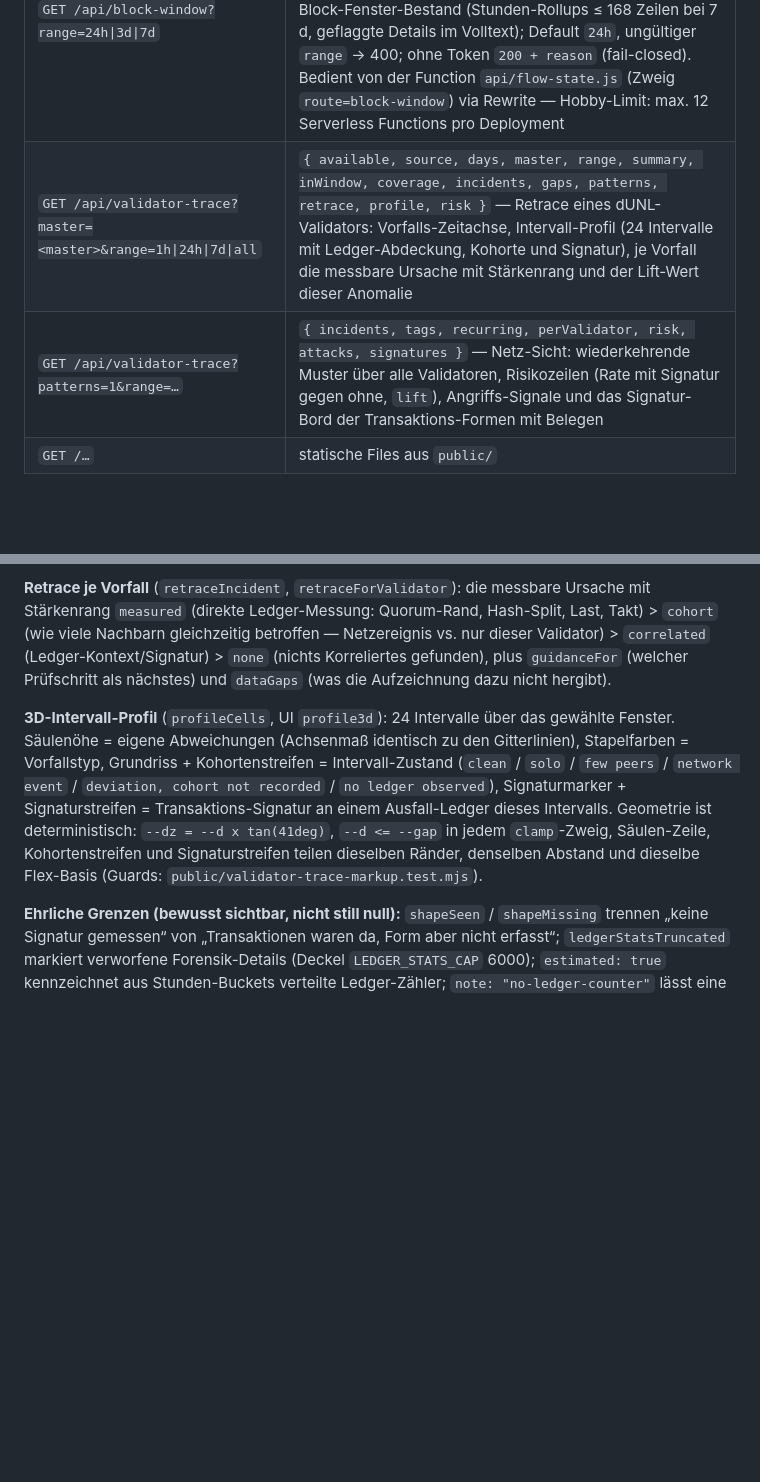
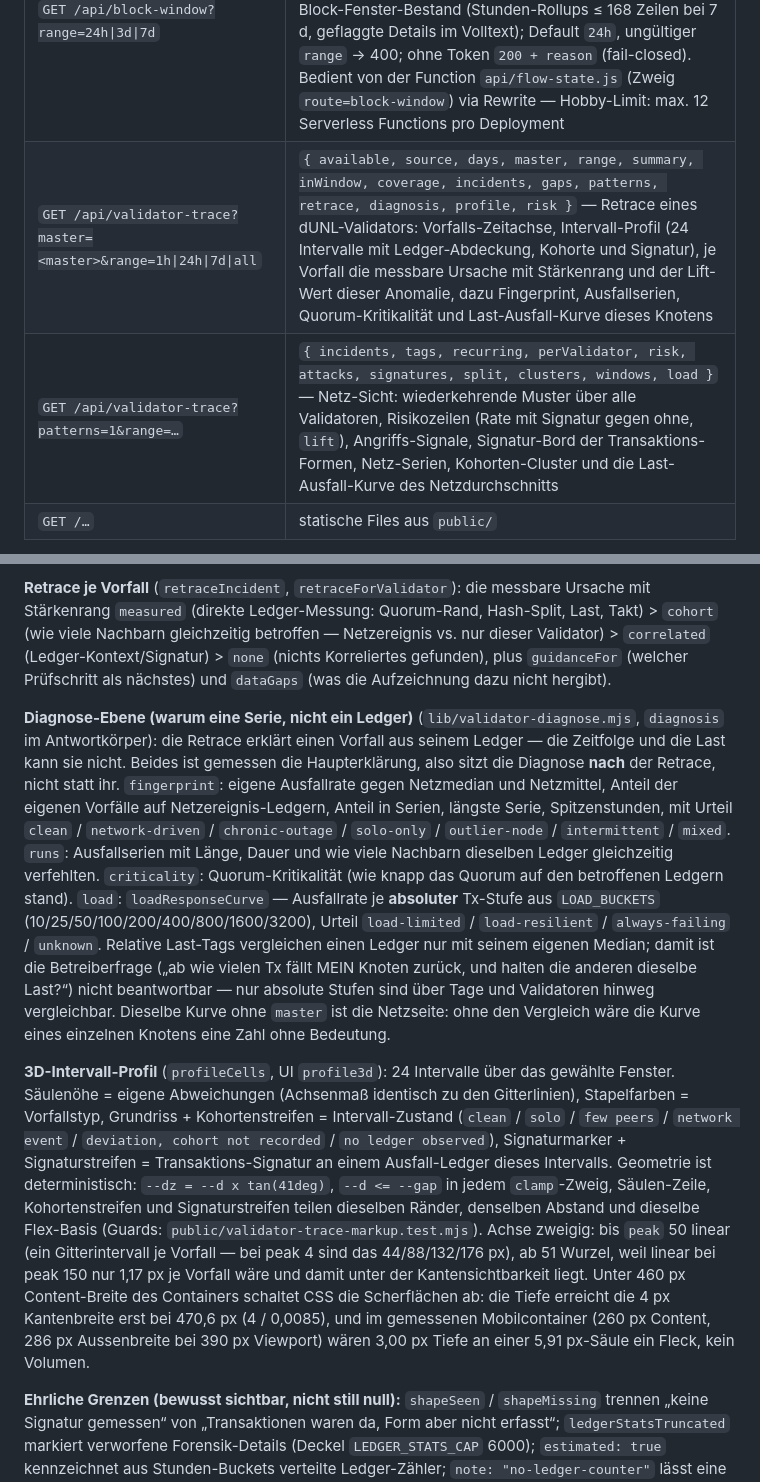
Before and after one commit to Krypto-Whitehat/honeypot-xrpl, a Markdown page: README.md, 2 parts joined by grey strips. Drawn GitHub-style; blank space fills up the shorter version.

Commit message:
README: Diagnose-Ebene, zweigige Achse und die neuen Netz-Felder dokumentiert
- API-Tabelle: diagnosis im Validator-Response, split/clusters/windows/load im Patterns-Response
- neuer Abschnitt "Diagnose-Ebene": Fingerprint mit Urteilen, Ausfallserien, Quorum-
  Kritikalitaet, loadResponseCurve ueber absolute Tx-Stufen (LOAD_BUCKETS) und warum relative
  Last-Tags die Betreiberfrage nicht beantworten
- 3D-Abschnitt: Achse bis peak 50 linear, ab 51 Wurzel (begruendet mit 44/88/132/176 px und
  1,17 px bei peak 150) und die Mobilregel unter 460 px Content-Breite

```diff
--- a/README.md
+++ b/README.md
@@ -140,8 +140,8 @@ Monitor und Server können in zwei Terminals parallel laufen; der Server pollt
 | `GET /api/flow-state` | `{ cursor, updatedAt, validatedIndex, clusters: [{ id, label, roles, rolesByAddress, edges, totalDrops, txCount, distinctAccounts, firstSeen, lastSeen, fieldsCapped? }] }` — normalisierte Projektion des persistierten Flow-States (serverseitig baitLabels-gefiltert, Top-200, 7-Tage-Fenster, 30 Tage für Cluster mit Betrugsevidenz — `FLOW_STATE_MALICIOUS_RETENTION_MS`); `fieldsCapped: true` nur wenn die Write-Pfad-Feldkappe (`FLOW_STATE_MEMBER_CAP` 300) `memberAddresses` gekürzt hat — `distinctAccounts` bleibt der je gesehene WAHRE Bestand (monoton, `lib/ledger-walk.mjs` mergeCluster; Vergleich bait-inklusiv vor dem STILL-Filter); ohne Token `200 + reason` (fail-closed) |
 | `GET /api/flow-state?route=archive&address=…&from=…&to=…&range=30d\|90d` | `{ address, from, to, hops: [{ from, to, type, amountDrops, txHash, ledgerSeq }], truncated, queryDays, range? }` — Rückwärts-Replay über die Flow-Archiv-Tages-Chunks; `type` je Hop seit Kritik-Runde 3 (Parität zum Live-Kantenvertrag); `range` steuert die Lese-Tiefe (30 d = 1 Block, 90 d = 3 Blöcke nötig — bei Default-Kappe 2 ehrlich `truncated: true` + `queryDays: 62`); ungültiger `range` → 400 |
 | `GET /api/block-window?range=24h\|3d\|7d` | `{ range, from, to, updatedAt, buckets: [{ t, blocks, txns, flaggedBlocks, maxSeverity }], flagged: [{ i, t, n, f: [{ from, to, type, amountDrops, txHash, ledgerSeq }] }], cursor, validatedIndex }` — rollender Block-Fenster-Bestand (Stunden-Rollups ≤ 168 Zeilen bei 7 d, geflaggte Details im Volltext); Default `24h`, ungültiger `range` → 400; ohne Token `200 + reason` (fail-closed). Bedient von der Function `api/flow-state.js` (Zweig `route=block-window`) via Rewrite — Hobby-Limit: max. 12 Serverless Functions pro Deployment |
-| `GET /api/validator-trace?master=<master>&range=1h\|24h\|7d\|all` | `{ available, source, days, master, range, summary, inWindow, coverage, incidents, gaps, patterns, retrace, profile, risk }` — Retrace eines dUNL-Validators: Vorfalls-Zeitachse, Intervall-Profil (24 Intervalle mit Ledger-Abdeckung, Kohorte und Signatur), je Vorfall die messbare Ursache mit Stärkenrang und der Lift-Wert dieser Anomalie |
-| `GET /api/validator-trace?patterns=1&range=…` | `{ incidents, tags, recurring, perValidator, risk, attacks, signatures }` — Netz-Sicht: wiederkehrende Muster über alle Validatoren, Risikozeilen (Rate mit Signatur gegen ohne, `lift`), Angriffs-Signale und das Signatur-Bord der Transaktions-Formen mit Belegen |
+| `GET /api/validator-trace?master=<master>&range=1h\|24h\|7d\|all` | `{ available, source, days, master, range, summary, inWindow, coverage, incidents, gaps, patterns, retrace, diagnosis, profile, risk }` — Retrace eines dUNL-Validators: Vorfalls-Zeitachse, Intervall-Profil (24 Intervalle mit Ledger-Abdeckung, Kohorte und Signatur), je Vorfall die messbare Ursache mit Stärkenrang und der Lift-Wert dieser Anomalie, dazu Fingerprint, Ausfallserien, Quorum-Kritikalität und Last-Ausfall-Kurve dieses Knotens |
+| `GET /api/validator-trace?patterns=1&range=…` | `{ incidents, tags, recurring, perValidator, risk, attacks, signatures, split, clusters, windows, load }` — Netz-Sicht: wiederkehrende Muster über alle Validatoren, Risikozeilen (Rate mit Signatur gegen ohne, `lift`), Angriffs-Signale, Signatur-Bord der Transaktions-Formen, Netz-Serien, Kohorten-Cluster und die Last-Ausfall-Kurve des Netzdurchschnitts |
 | `GET /…`           | statische Files aus `public/` |
 
 **Datenquellen der Endpunkte (Doku 2026-10-04):** `/api/threats`, `/api/stats`
@@ -237,6 +237,22 @@ nur dieser Validator) > `correlated` (Ledger-Kontext/Signatur) > `none` (nichts
 Korreliertes gefunden), plus `guidanceFor` (welcher Prüfschritt als nächstes) und
 `dataGaps` (was die Aufzeichnung dazu nicht hergibt).
 
+**Diagnose-Ebene (warum eine Serie, nicht ein Ledger)** (`lib/validator-diagnose.mjs`, `diagnosis`
+im Antwortkörper): die Retrace erklärt einen Vorfall aus seinem Ledger — die Zeitfolge und die
+Last kann sie nicht. Beides ist gemessen die Haupterklärung, also sitzt die Diagnose **nach**
+der Retrace, nicht statt ihr. `fingerprint`: eigene Ausfallrate gegen Netzmedian und Netzmittel,
+Anteil der eigenen Vorfälle auf Netzereignis-Ledgern, Anteil in Serien, längste Serie,
+Spitzenstunden, mit Urteil `clean` / `network-driven` / `chronic-outage` / `solo-only` /
+`outlier-node` / `intermittent` / `mixed`. `runs`: Ausfallserien mit Länge, Dauer und wie viele
+Nachbarn dieselben Ledger gleichzeitig verfehlten. `criticality`: Quorum-Kritikalität (wie knapp
+das Quorum auf den betroffenen Ledgern stand). `load`: `loadResponseCurve` — Ausfallrate je
+**absoluter** Tx-Stufe aus `LOAD_BUCKETS` (10/25/50/100/200/400/800/1600/3200), Urteil
+`load-limited` / `load-resilient` / `always-failing` / `unknown`. Relative Last-Tags vergleichen
+einen Ledger nur mit seinem eigenen Median; damit ist die Betreiberfrage („ab wie vielen Tx fällt
+MEIN Knoten zurück, und halten die anderen dieselbe Last?“) nicht beantwortbar — nur absolute
+Stufen sind über Tage und Validatoren hinweg vergleichbar. Dieselbe Kurve ohne `master` ist die
+Netzseite: ohne den Vergleich wäre die Kurve eines einzelnen Knotens eine Zahl ohne Bedeutung.
+
 **3D-Intervall-Profil** (`profileCells`, UI `profile3d`): 24 Intervalle über das
 gewählte Fenster. Säulenöhe = eigene Abweichungen (Achsenmaß identisch zu den
 Gitterlinien), Stapelfarben = Vorfallstyp, Grundriss + Kohortenstreifen =
@@ -246,7 +262,12 @@ Signaturstreifen = Transaktions-Signatur an einem Ausfall-Ledger dieses Interval
 Geometrie ist deterministisch: `--dz = --d x tan(41deg)`, `--d <= --gap` in jedem
 `clamp`-Zweig, Säulen-Zeile, Kohortenstreifen und Signaturstreifen teilen dieselben
 Ränder, denselben Abstand und dieselbe Flex-Basis (Guards:
-`public/validator-trace-markup.test.mjs`).
+`public/validator-trace-markup.test.mjs`). Achse zweigig: bis `peak` 50 linear (ein Gitterintervall
+je Vorfall — bei peak 4 sind das 44/88/132/176 px), ab 51 Wurzel, weil linear bei peak 150 nur
+1,17 px je Vorfall wäre und damit unter der Kantensichtbarkeit liegt. Unter 460 px Content-Breite
+des Containers schaltet CSS die Scherflächen ab: die Tiefe erreicht die 4 px Kantenbreite erst bei
+470,6 px (4 / 0,0085), und im gemessenen Mobilcontainer (260 px Content, 286 px Aussenbreite bei
+390 px Viewport) wären 3,00 px Tiefe an einer 5,91 px-Säule ein Fleck, kein Volumen.
 
 **Ehrliche Grenzen (bewusst sichtbar, nicht still null):**
 `shapeSeen` / `shapeMissing` trennen „keine Signatur gemessen“ von „Transaktionen
```
